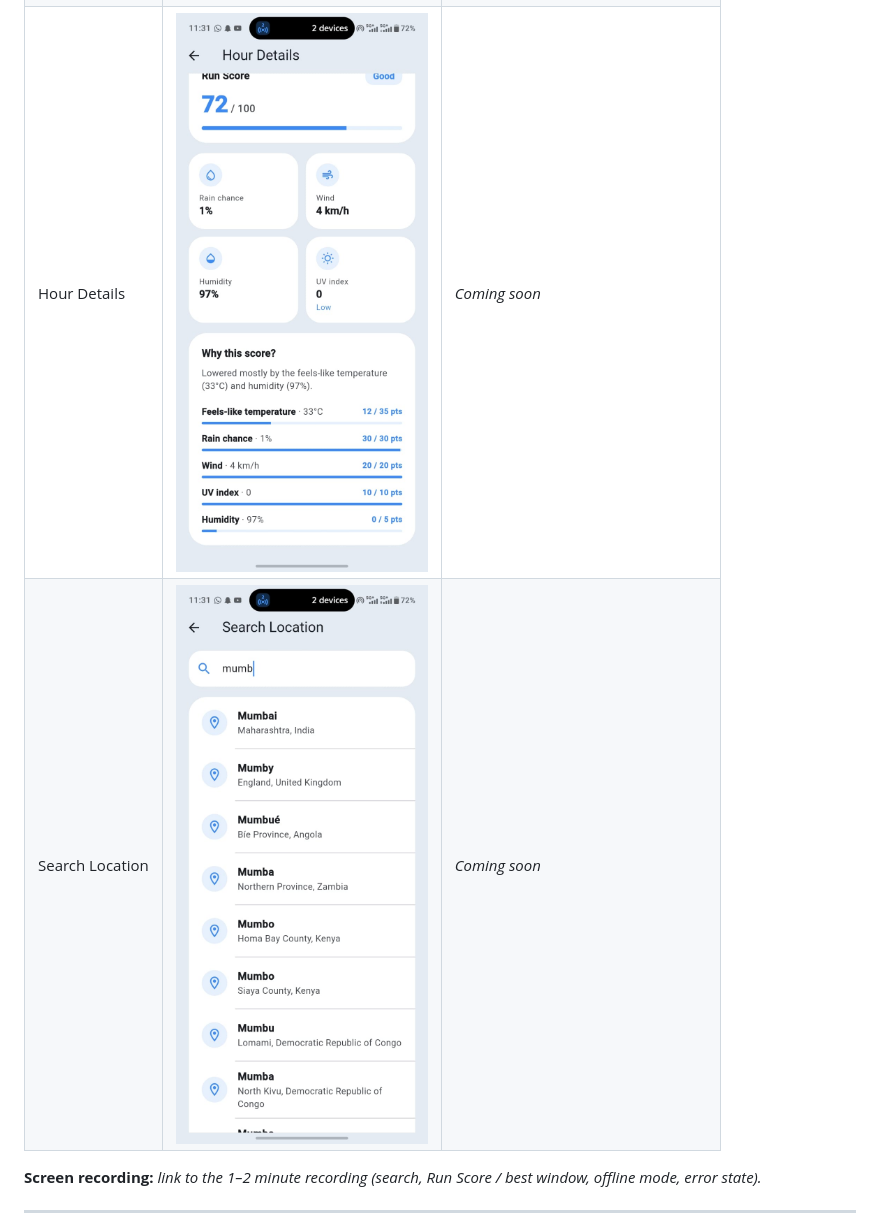
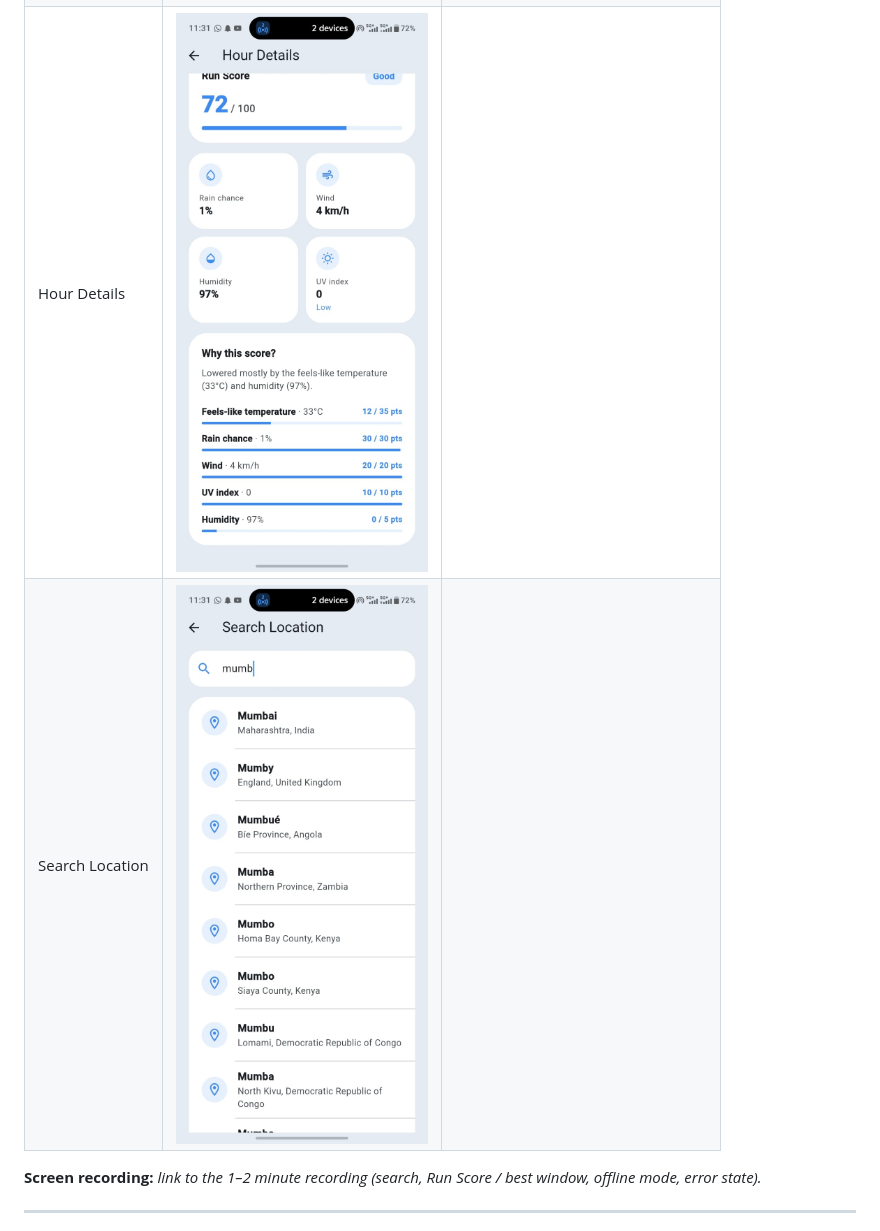
Before and after one commit to Samarth-Naik07/RunReady, a Markdown page: README.md, the part around one of its changes. Drawn GitHub-style.

Commit message:
Remove placeholder cells from screenshot table
Co-Authored-By: Claude Opus 5.5 <noreply@anthropic.com>

```diff
--- a/README.md
+++ b/README.md
@@ -125,8 +123,8 @@ Errors appear immediately with a **Retry** button; there are no silent automatic
 |---|---|---|
 | Home | ![Home light](screenshots/home-light.jpg) | ![Home dark](screenshots/home-dark.jpg) |
 | Plan Your Run | ![Plan light](screenshots/plan-light.jpg) | ![Plan dark](screenshots/plan-dark.jpg) |
-| Hour Details | ![Hour details light](screenshots/hour-detail-light.jpg) | _Coming soon_ |
-| Search Location | ![Search light](screenshots/search-light.jpg) | _Coming soon_ |
+| Hour Details | ![Hour details light](screenshots/hour-detail-light.jpg) | |
+| Search Location | ![Search light](screenshots/search-light.jpg) | |
 
 **Screen recording:** _link to the 1–2 minute recording (search, Run Score / best window, offline mode, error state)._
 
```
Also changed, not shown: other parts of README.md (+0 -2 lines).
